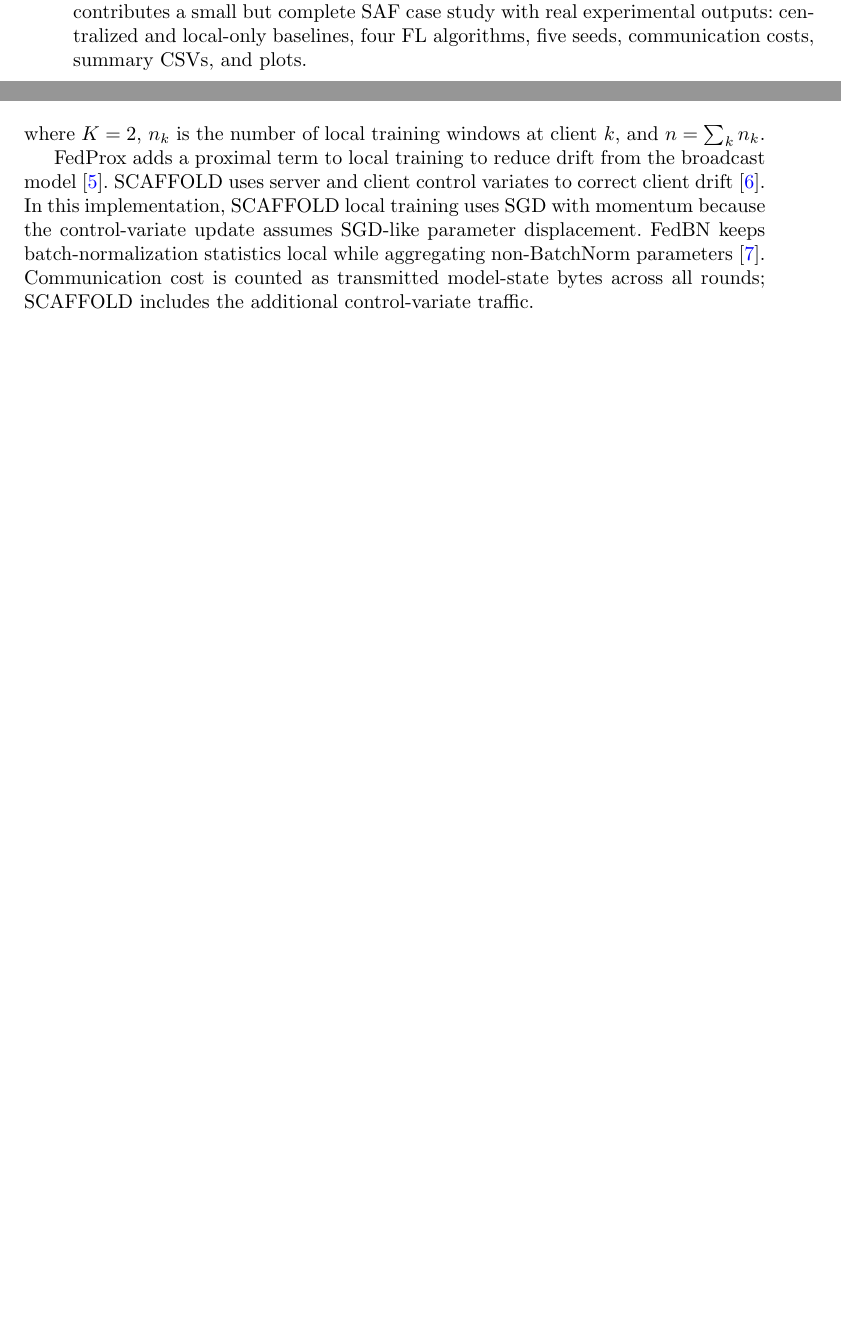
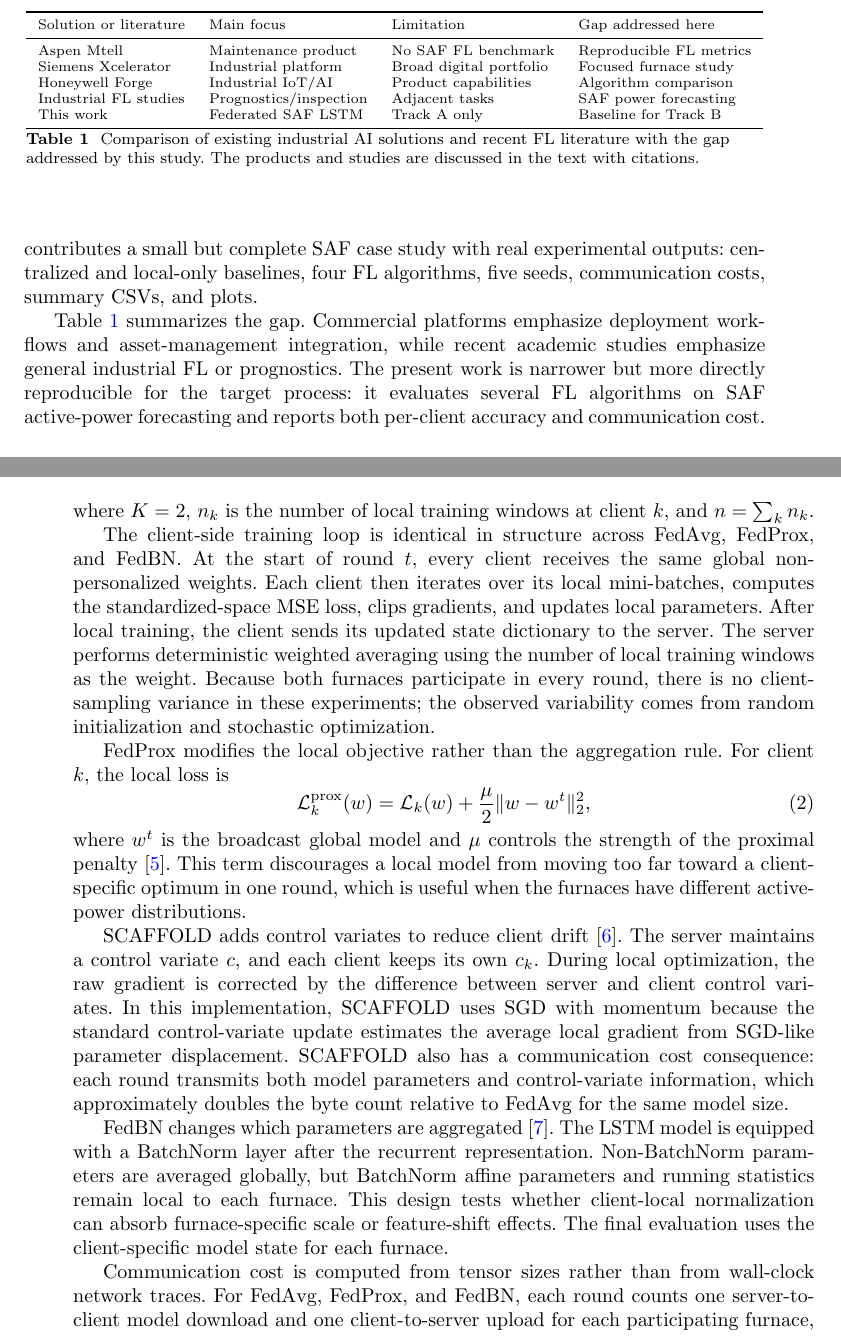
Before and after one commit to abzy128/aitu-multi-agent-systems, a LaTeX paper (docs/paper/sn-article.tex): two parts of pages 2 and 3 of 8 before the commit and two parts of pages 3 and 4 of 10 after it, joined at a grey line, cut at the place of the change, the shorter picture padded with empty space. Compiled offline with pdfLaTeX.

Commit message:
expand on latex

```diff
--- a/docs/paper/sn-article.tex
+++ b/docs/paper/sn-article.tex
@@ -27,6 +27,7 @@
 \usepackage{algorithmicx}%
 \usepackage{algpseudocode}%
 \usepackage{listings}%
+\usepackage{float}%
 
 \graphicspath{{output/figures/}{../../output/figures/}}
 
@@ -69,6 +74,26 @@ Federated learning (FL) is a natural candidate solution. In FL, each client trai
 Existing industrial products already provide valuable predictive maintenance and digital operations capabilities. Aspen Mtell advertises prescriptive and predictive maintenance, asset templates, and integration with enterprise asset-management workflows~\cite{aspentech2026mtell}. Siemens Xcelerator presents an integrated portfolio of industrial software, IoT-enabled hardware, and digital services for digital transformation~\cite{siemens2026xcelerator}. Honeywell Forge is described as an industrial IoT platform with AI-enabled applications for operational productivity, safety, and security~\cite{honeywell2026forge}. These systems show that industrial AI is commercially mature, but they do not fill the research gap studied here: a transparent, reproducible evaluation of federated LSTM forecasting for SAF active power under client-local data constraints and explicit communication accounting.
 
 Recent academic work is closer to the present study but still leaves the SAF setting open. Federated learning has been studied for predictive maintenance and quality inspection~\cite{pruckovskaja2023industrialfl}, remaining useful life estimation~\cite{kamei2023rul}, and heterogeneous industrial health prognostics~\cite{arunan2024matched}. These works motivate privacy-preserving collaborative learning for industrial time series, but they generally focus on benchmark prognostics, quality inspection, or health monitoring rather than SAF power forecasting. This paper contributes a small but complete SAF case study with real experimental outputs: centralized and local-only baselines, four FL algorithms, five seeds, communication costs, summary CSVs, and plots.
+
+Table~\ref{tab:solution-comparison} summarizes the gap. Commercial platforms emphasize deployment workflows and asset-management integration, while recent academic studies emphasize general industrial FL or prognostics. The present work is narrower but more directly reproducible for the target process: it evaluates several FL algorithms on SAF active-power forecasting and reports both per-client accuracy and communication cost.
+
+\begin{table}[t]
+\centering
+\footnotesize
+\begin{tabular}{llll}
+\toprule
+Solution or literature & Main focus & Limitation & Gap addressed here \\
+\midrule
+Aspen Mtell & Maintenance product & No SAF FL benchmark & Reproducible FL metrics \\
+Siemens Xcelerator & Industrial platform & Broad digital portfolio & Focused furnace study \\
+Honeywell Forge & Industrial IoT/AI & Product capabilities & Algorithm comparison \\
+Industrial FL studies & Prognostics/inspection & Adjacent tasks & SAF power forecasting \\
+This work & Federated SAF LSTM & Track A only & Baseline for Track B \\
+\bottomrule
+\end{tabular}
+\caption{Comparison of existing industrial AI solutions and recent FL literature with the gap addressed by this study. The products and studies are discussed in the text with citations.}
+\label{tab:solution-comparison}
+\end{table}
 
 \section{Methodology}\label{sec:methodology}
 
@@ -91,7 +116,21 @@ Each furnace is one FL client. For FedAvg, a server broadcasts global weights $w
 \end{equation}
 where $K=2$, $n_k$ is the number of local training windows at client $k$, and $n=\sum_k n_k$.
 
-FedProx adds a proximal term to local training to reduce drift from the broadcast model~\cite{li2020fedprox}. SCAFFOLD uses server and client control variates to correct client drift~\cite{karimireddy2020scaffold}. In this implementation, SCAFFOLD local training uses SGD with momentum because the control-variate update assumes SGD-like parameter displacement. FedBN keeps batch-normalization statistics local while aggregating non-BatchNorm parameters~\cite{li2021fedbn}. Communication cost is counted as transmitted model-state bytes across all rounds; SCAFFOLD includes the additional control-variate traffic.
+The client-side training loop is identical in structure across FedAvg, FedProx, and FedBN. At the start of round $t$, every client receives the same global non-personalized weights. Each client then iterates over its local mini-batches, computes the standardized-space MSE loss, clips gradients, and updates local parameters. After local training, the client sends its updated state dictionary to the server. The server performs deterministic weighted averaging using the number of local training windows as the weight. Because both furnaces participate in every round, there is no client-sampling variance in these experiments; the observed variability comes from random initialization and stochastic optimization.
+
+FedProx modifies the local objective rather than the aggregation rule. For client $k$, the local loss is
+\begin{equation}
+    \mathcal{L}^{\mathrm{prox}}_k(w)
+    = \mathcal{L}_k(w) + \frac{\mu}{2}\lVert w - w^t\rVert_2^2 ,
+    \label{eq:fedprox}
+\end{equation}
+where $w^t$ is the broadcast global model and $\mu$ controls the strength of the proximal penalty~\cite{li2020fedprox}. This term discourages a local model from moving too far toward a client-specific optimum in one round, which is useful when the furnaces have different active-power distributions.
+
+SCAFFOLD adds control variates to reduce client drift~\cite{karimireddy2020scaffold}. The server maintains a control variate $c$, and each client keeps its own $c_k$. During local optimization, the raw gradient is corrected by the difference between server and client control variates. In this implementation, SCAFFOLD uses SGD with momentum because the standard control-variate update estimates the average local gradient from SGD-like parameter displacement. SCAFFOLD also has a communication cost consequence: each round transmits both model parameters and control-variate information, which approximately doubles the byte count relative to FedAvg for the same model size.
+
+FedBN changes which parameters are aggregated~\cite{li2021fedbn}. The LSTM model is equipped with a BatchNorm layer after the recurrent representation. Non-BatchNorm parameters are averaged globally, but BatchNorm affine parameters and running statistics remain local to each furnace. This design tests whether client-local normalization can absorb furnace-specific scale or feature-shift effects. The final evaluation uses the client-specific model state for each furnace.
+
+Communication cost is computed from tensor sizes rather than from wall-clock network traces. For FedAvg, FedProx, and FedBN, each round counts one server-to-client model download and one client-to-server upload for each participating furnace, excluding local-only BatchNorm state for FedBN. For SCAFFOLD, the same accounting is extended to include control-variate traffic. This yields directly comparable communication totals in megabytes.
 
 \section{Results}\label{sec:results}
 
```
Also changed, not shown: docs/paper/output/sn-article.pdf, docs/paper/sn-article.tex (8 more changed lines).
